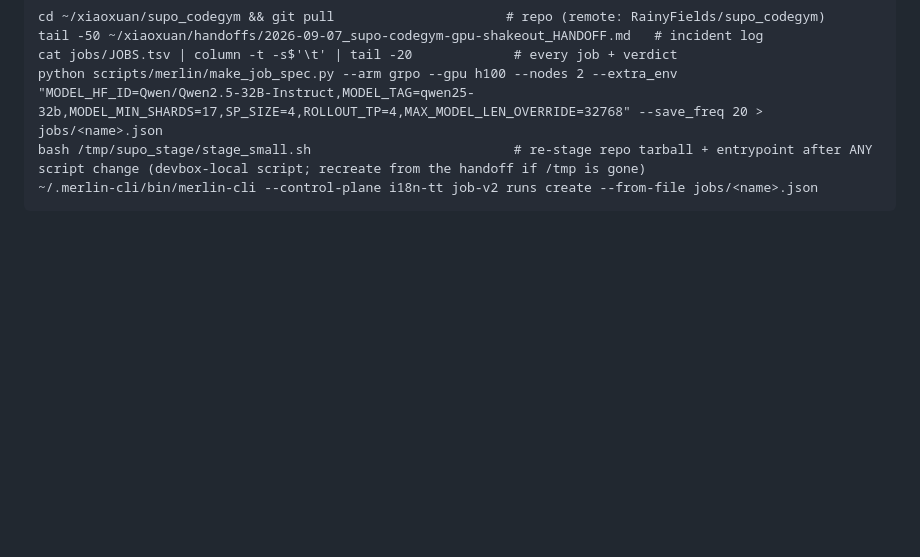
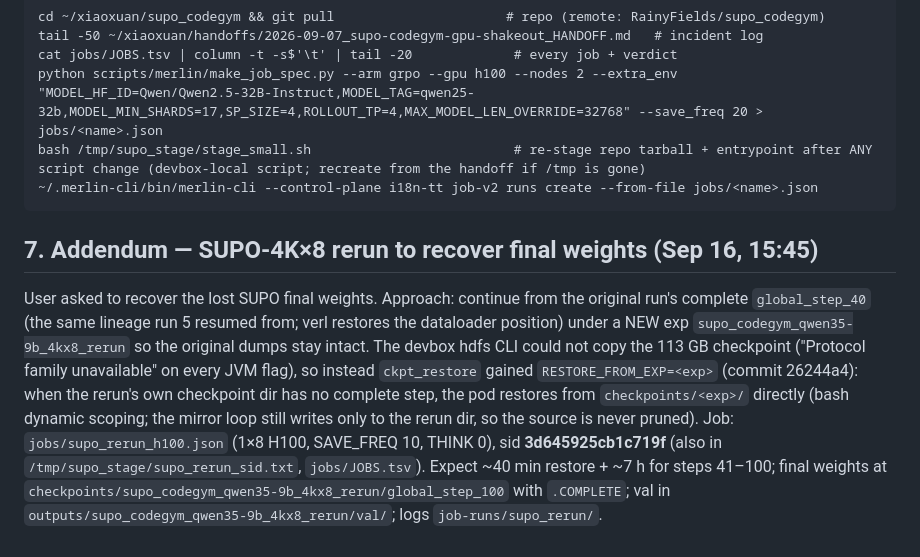
Before and after one commit to RainyFields/supo_codegym, a Markdown page: docs/HANDOFF.md, the part around the change. Rendered like a GitHub page; blank space fills up the shorter version.

Commit message:
handoff: SUPO rerun via RESTORE_FROM_EXP (sid 3d645925cb1c719f)
Co-Authored-By: Claude Fable 5.1 <noreply@anthropic.com>
Claude-Session: https://claude.ai/code/session_01Dv52vfr43hcy8jXa7i8hq5

````diff
--- a/docs/HANDOFF.md
+++ b/docs/HANDOFF.md
@@ -83,3 +83,15 @@ python scripts/merlin/make_job_spec.py --arm grpo --gpu h100 --nodes 2 --extra_e
 bash /tmp/supo_stage/stage_small.sh                          # re-stage repo tarball + entrypoint after ANY script change (devbox-local script; recreate from the handoff if /tmp is gone)
 ~/.merlin-cli/bin/merlin-cli --control-plane i18n-tt job-v2 runs create --from-file jobs/<name>.json
 ```
+
+## 7. Addendum — SUPO-4K×8 rerun to recover final weights (Sep 16, 15:45)
+User asked to recover the lost SUPO final weights. Approach: continue from the original run's complete
+`global_step_40` (the same lineage run 5 resumed from; verl restores the dataloader position) under a NEW exp
+`supo_codegym_qwen35-9b_4kx8_rerun` so the original dumps stay intact. The devbox hdfs CLI could not copy the
+113 GB checkpoint ("Protocol family unavailable" on every JVM flag), so instead `ckpt_restore` gained
+`RESTORE_FROM_EXP=<exp>` (commit 26244a4): when the rerun's own checkpoint dir has no complete step, the pod
+restores from `checkpoints/<exp>/` directly (bash dynamic scoping; the mirror loop still writes only to the
+rerun dir, so the source is never pruned). Job: `jobs/supo_rerun_h100.json` (1×8 H100, SAVE_FREQ 10, THINK 0),
+sid **3d645925cb1c719f** (also in `/tmp/supo_stage/supo_rerun_sid.txt`, `jobs/JOBS.tsv`). Expect ~40 min
+restore + ~7 h for steps 41–100; final weights at `checkpoints/supo_codegym_qwen35-9b_4kx8_rerun/global_step_100`
+with `.COMPLETE`; val in `outputs/supo_codegym_qwen35-9b_4kx8_rerun/val/`; logs `job-runs/supo_rerun/`.
````
